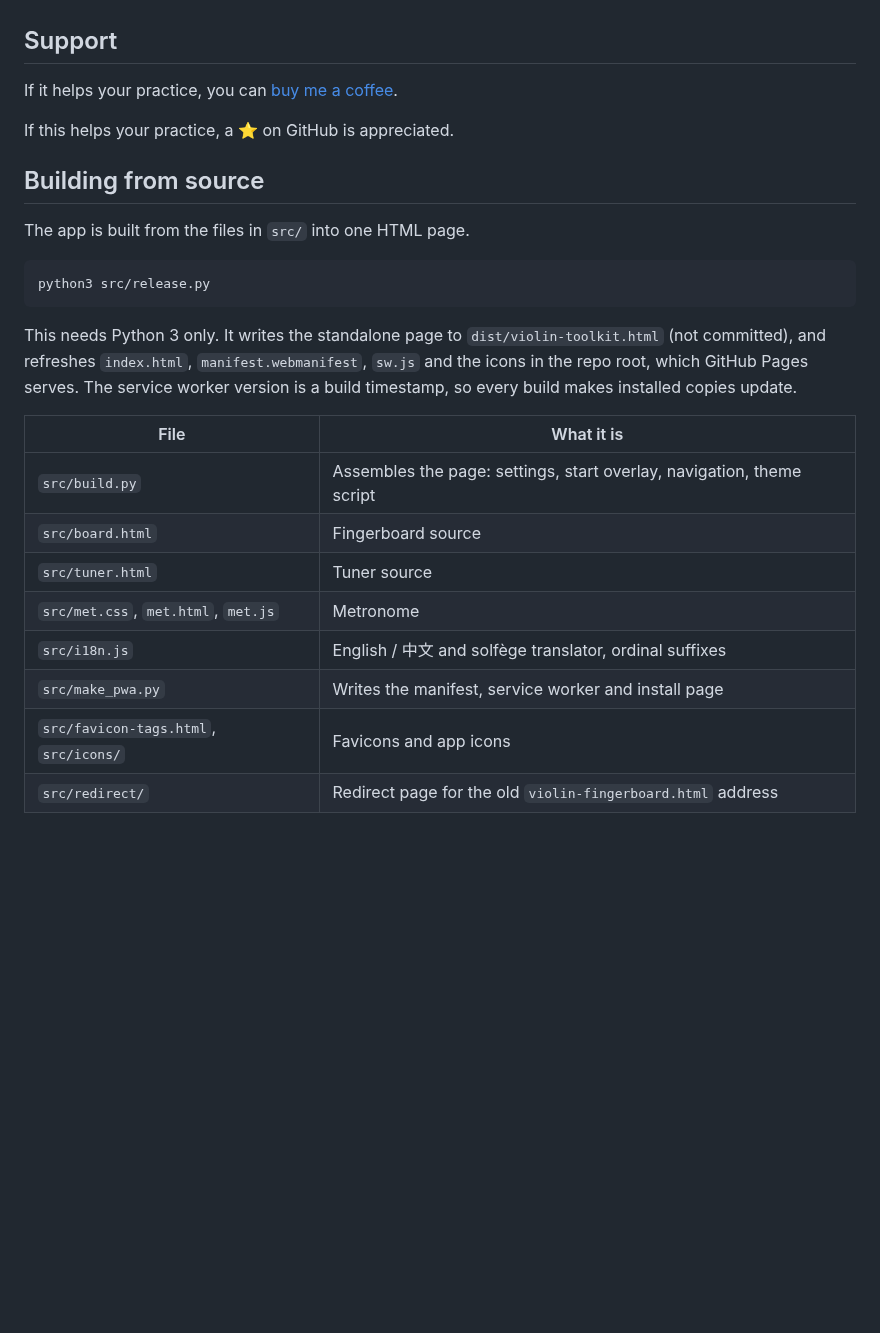
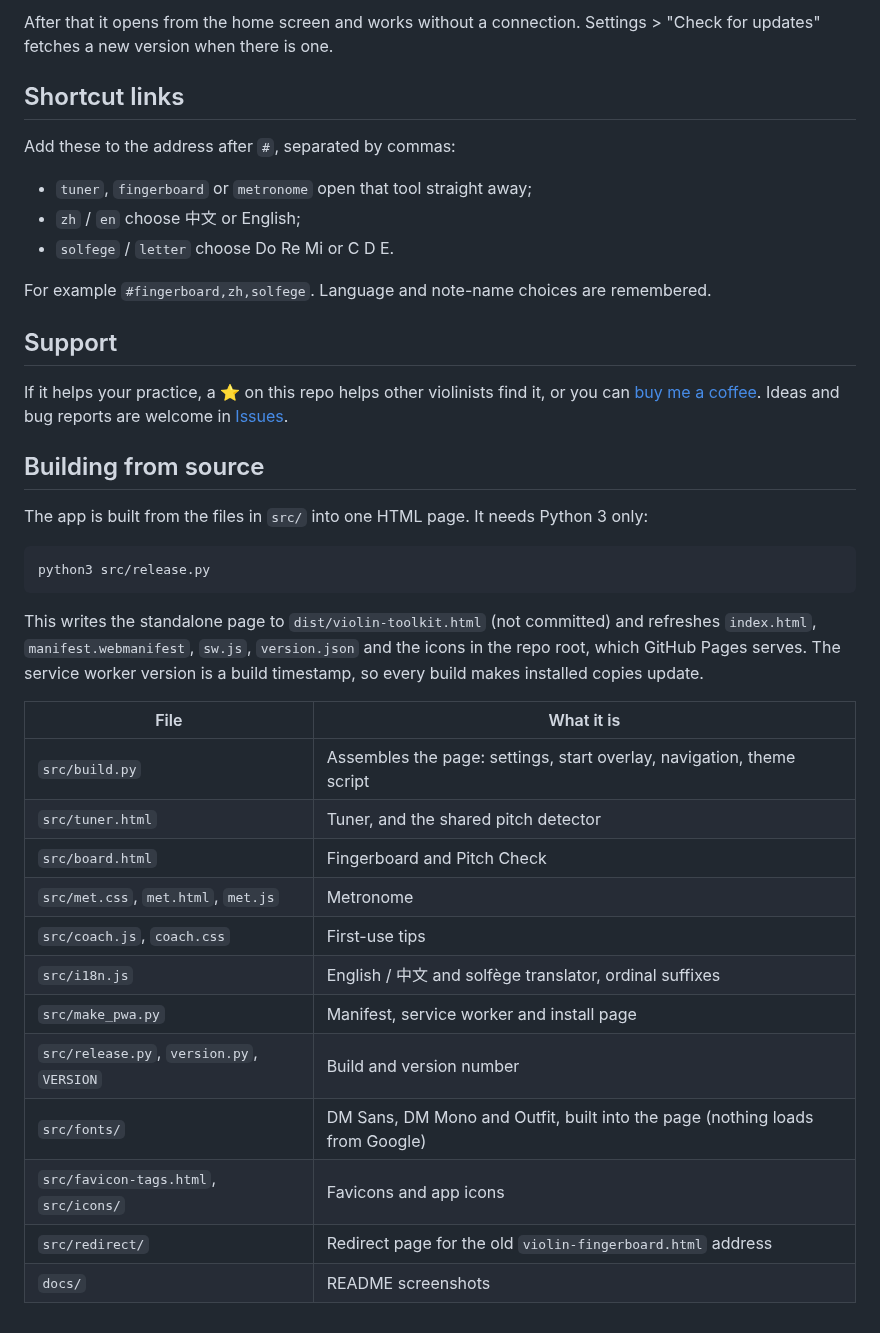
Before and after one commit to trix69/violin-toolkit, a Markdown page: README.md, the part around one of its changes. Drawn GitHub-style; blank space fills up the shorter version.

````diff
--- a/README.md
+++ b/README.md
@@ -18,26 +51,40 @@ Fonts (DM Sans, DM Mono, Outfit) are built into the page, so nothing is loaded f
+After that it opens from the home screen and works without a connection. Settings > "Check for updates" fetches a new version when there is one.
+
+## Shortcut links
+
+Add these to the address after `#`, separated by commas:
+- `tuner`, `fingerboard` or `metronome` open that tool straight away;
+- `zh` / `en` choose 中文 or English;
+- `solfege` / `letter` choose Do Re Mi or C D E.
+
+For example `#fingerboard,zh,solfege`. Language and note-name choices are remembered.
 
 ## Support
-If it helps your practice, you can [buy me a coffee](https://buymeacoffee.com/trinks).
 
-If this helps your practice, a ⭐ on GitHub is appreciated.
+If it helps your practice, a ⭐ on this repo helps other violinists find it, or you can [buy me a coffee](https://buymeacoffee.com/trinks).
+Ideas and bug reports are welcome in [Issues](https://github.com/trix69/violin-toolkit/issues).
 
 ## Building from source
 
-The app is built from the files in `src/` into one HTML page.
+The app is built from the files in `src/` into one HTML page. It needs Python 3 only:
 
 ```
 python3 src/release.py
 ```
 
-This needs Python 3 only. It writes the standalone page to `dist/violin-toolkit.html` (not committed), and refreshes `index.html`, `manifest.webmanifest`, `sw.js` and the icons in the repo root, which GitHub Pages serves. The service worker version is a build timestamp, so every build makes installed copies update.
+This writes the standalone page to `dist/violin-toolkit.html` (not committed) and refreshes `index.html`, `manifest.webmanifest`, `sw.js`, `version.json` and the icons in the repo root, which GitHub Pages serves. The service worker version is a build timestamp, so every build makes installed copies update.
 
 | File | What it is |
 | --- | --- |
 | `src/build.py` | Assembles the page: settings, start overlay, navigation, theme script |
-| `src/board.html` | Fingerboard source |
-| `src/tuner.html` | Tuner source |
+| `src/tuner.html` | Tuner, and the shared pitch detector |
+| `src/board.html` | Fingerboard and Pitch Check |
 | `src/met.css`, `met.html`, `met.js` | Metronome |
+| `src/coach.js`, `coach.css` | First-use tips |
 | `src/i18n.js` | English / 中文 and solfège translator, ordinal suffixes |
-| `src/make_pwa.py` | Writes the manifest, service worker and install page |
+| `src/make_pwa.py` | Manifest, service worker and install page |
+| `src/release.py`, `version.py`, `VERSION` | Build and version number |
+| `src/fonts/` | DM Sans, DM Mono and Outfit, built into the page (nothing loads from Google) |
 | `src/favicon-tags.html`, `src/icons/` | Favicons and app icons |
 | `src/redirect/` | Redirect page for the old `violin-fingerboard.html` address |
+| `docs/` | README screenshots |
````
Also changed, not shown: other parts of README.md (+44 -11 lines), README.zh-CN.md (added, +65 -0 lines), docs/fingerboard.png (added), docs/metronome.png (added), docs/pitch-check.png (added), docs/tuner.png (added).
